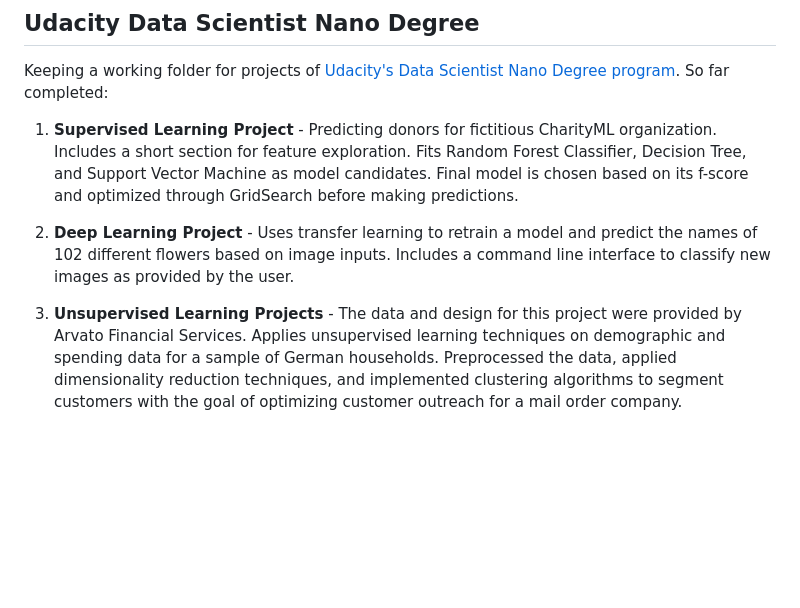
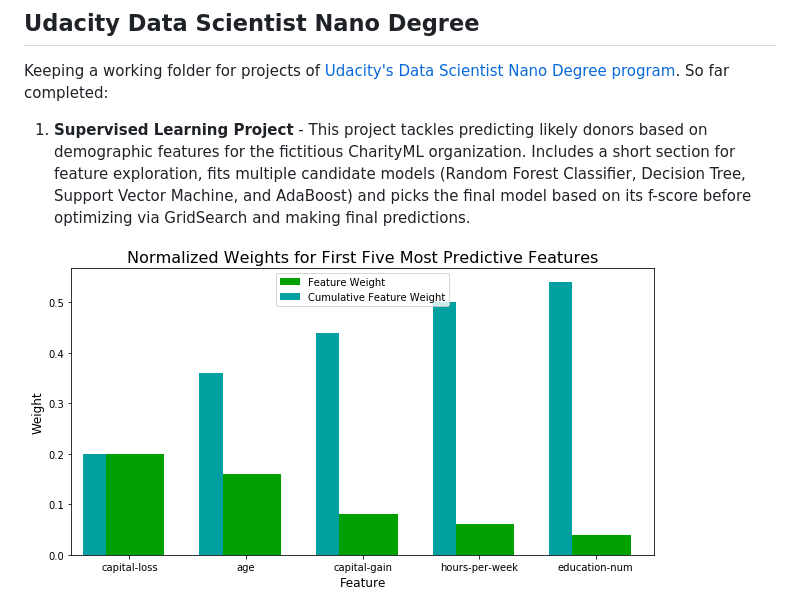
Before and after one commit to claass/dsnd_projects, a Markdown page: README.md, the part around the change printed below. GitHub-like rendering; pictures changed too: images/feature_importance_adaboost.png (added); blank space fills up the shorter version.

Commit message:
updated readme with better project descriptions and images

```diff
--- a/README.md
+++ b/README.md
@@ -2,9 +2,8 @@
 
 Keeping a working folder for projects of [Udacity's Data Scientist Nano Degree program](https://de.udacity.com/course/data-scientist-nanodegree--nd025). So far completed:
 
-1. **Supervised Learning Project** - Predicting donors for fictitious CharityML organization. Includes a short section for feature exploration. Fits Random Forest Classifier, Decision Tree, and Support Vector Machine as model candidates. Final model is chosen based on its f-score and optimized through GridSearch before making predictions.
+1. **Supervised Learning Project** - This project tackles predicting likely donors based on demographic features for the fictitious CharityML organization. Includes a short section for feature exploration, fits multiple candidate models (Random Forest Classifier, Decision Tree, Support Vector Machine, and AdaBoost) and picks the final model based on its f-score before optimizing via GridSearch and making final predictions.
 
-2. **Deep Learning Project** - Uses transfer learning to retrain a model and predict the names of 102 different flowers based on image inputs. Includes a command line interface to classify new images as provided by the user.
+![feature importance](images/feature_importance_adaboost.png)
 
-3. **Unsupervised Learning Projects** - The data and design for this project were provided by Arvato Financial Services. Applies unsupervised learning techniques on demographic and spending data for a sample of German households. Preprocessed the data, applied dimensionality reduction techniques, and implemented clustering algorithms to segment customers with the goal of optimizing customer outreach for a mail order company.
 
```
Also changed, not shown: other parts of README.md (+14 -1 lines), images/image_classification_example_1.png (added), images/text_classification_example.png (added).
